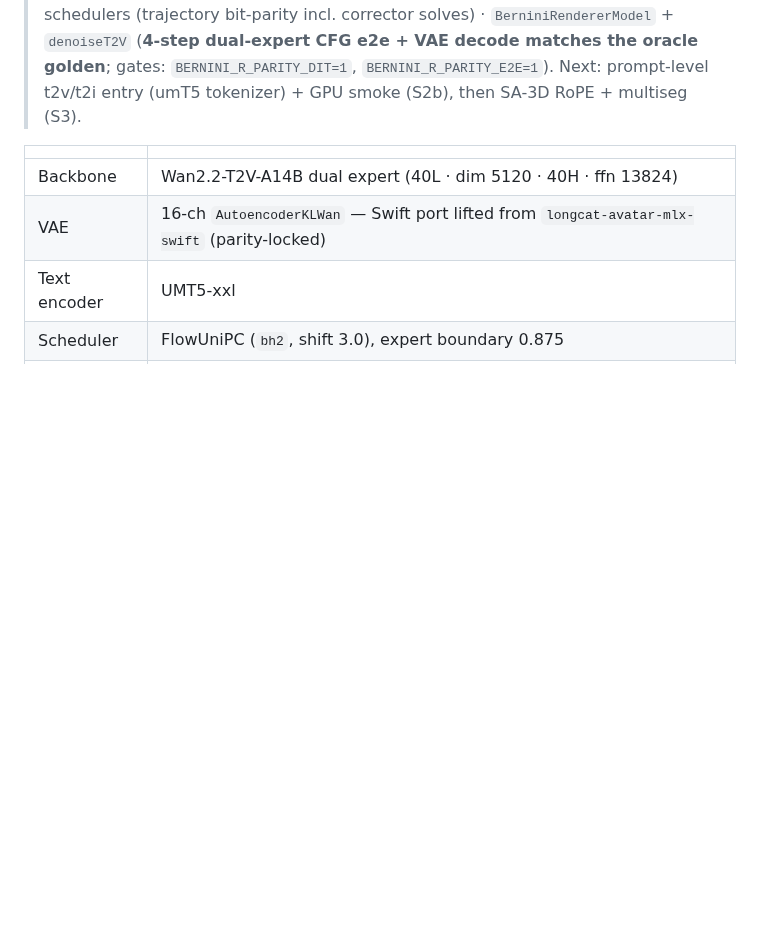
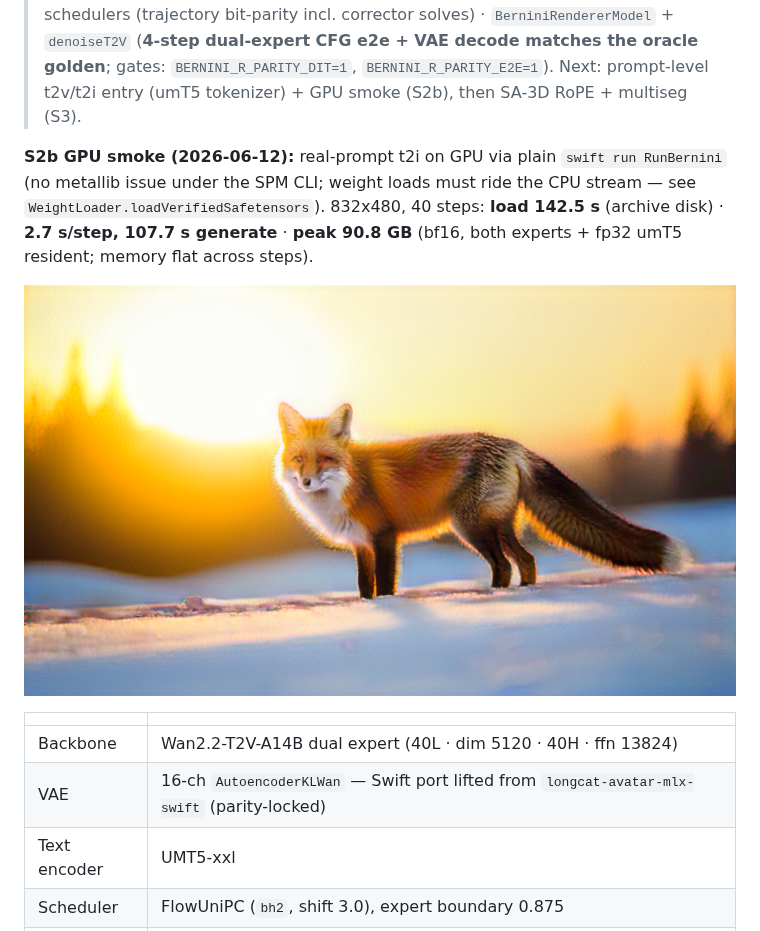
Before and after one commit to xocialize/bernini-r-mlx-swift, a Markdown page: README.md, the part around the change. GitHub-like rendering; pictures changed too: assets/smoke_t2i_fox.png (added); blank space fills up the shorter version.

```diff
--- a/README.md
+++ b/README.md
@@ -17,6 +17,14 @@ on Apple Silicon via [mlx-swift](https://github.com/ml-explore/mlx-swift).
 > `BERNINI_R_PARITY_E2E=1`). Next: prompt-level t2v/t2i entry (umT5 tokenizer) + GPU
 > smoke (S2b), then SA-3D RoPE + multiseg (S3).
 
+**S2b GPU smoke (2026-06-12):** real-prompt t2i on GPU via plain `swift run RunBernini`
+(no metallib issue under the SPM CLI; weight loads must ride the CPU stream — see
+`WeightLoader.loadVerifiedSafetensors`). 832x480, 40 steps: **load 142.5 s** (archive
+disk) · **2.7 s/step, 107.7 s generate** · **peak 90.8 GB** (bf16, both experts +
+fp32 umT5 resident; memory flat across steps).
+
+![t2i smoke](assets/smoke_t2i_fox.png)
+
 | | |
 |---|---|
 | Backbone | Wan2.2-T2V-A14B dual expert (40L · dim 5120 · 40H · ffn 13824) |
```
Also changed, not shown: 6 other files.
